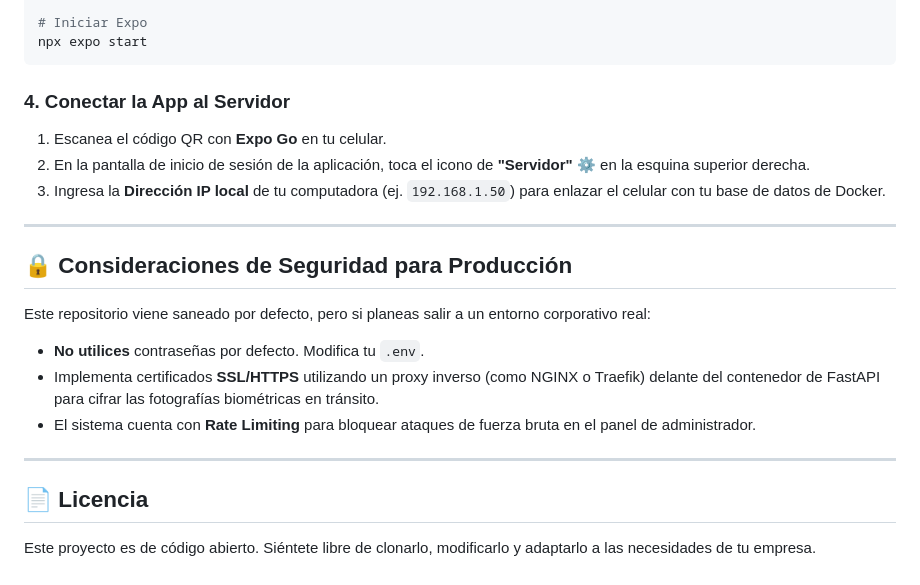
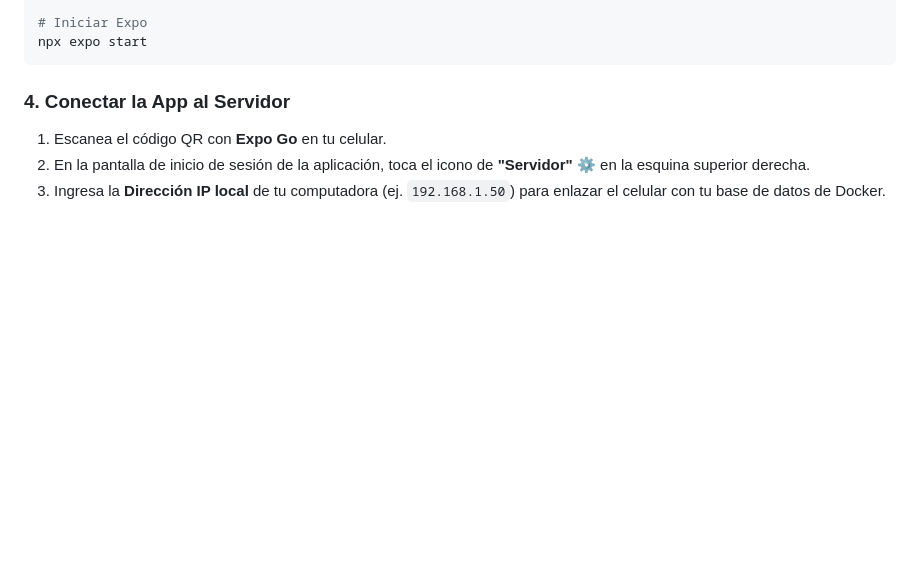
Before and after one commit to SantiagoJimenez0304/Autenticacion_Facial, a Markdown page: README.md, the part around the change. Drawn GitHub-style; blank space fills up the shorter version.

```diff
--- a/README.md
+++ b/README.md
@@ -71,16 +71,3 @@ npx expo start
 1. Escanea el código QR con **Expo Go** en tu celular.
 2. En la pantalla de inicio de sesión de la aplicación, toca el icono de **"Servidor"** ⚙️ en la esquina superior derecha.
 3. Ingresa la **Dirección IP local** de tu computadora (ej. `192.168.1.50`) para enlazar el celular con tu base de datos de Docker.
-
----
-
-## 🔒 Consideraciones de Seguridad para Producción
-Este repositorio viene saneado por defecto, pero si planeas salir a un entorno corporativo real:
-- **No utilices** contraseñas por defecto. Modifica tu `.env`.
-- Implementa certificados **SSL/HTTPS** utilizando un proxy inverso (como NGINX o Traefik) delante del contenedor de FastAPI para cifrar las fotografías biométricas en tránsito.
-- El sistema cuenta con **Rate Limiting** para bloquear ataques de fuerza bruta en el panel de administrador.
-
----
-
-## 📄 Licencia
-Este proyecto es de código abierto. Siéntete libre de clonarlo, modificarlo y adaptarlo a las necesidades de tu empresa.
```
